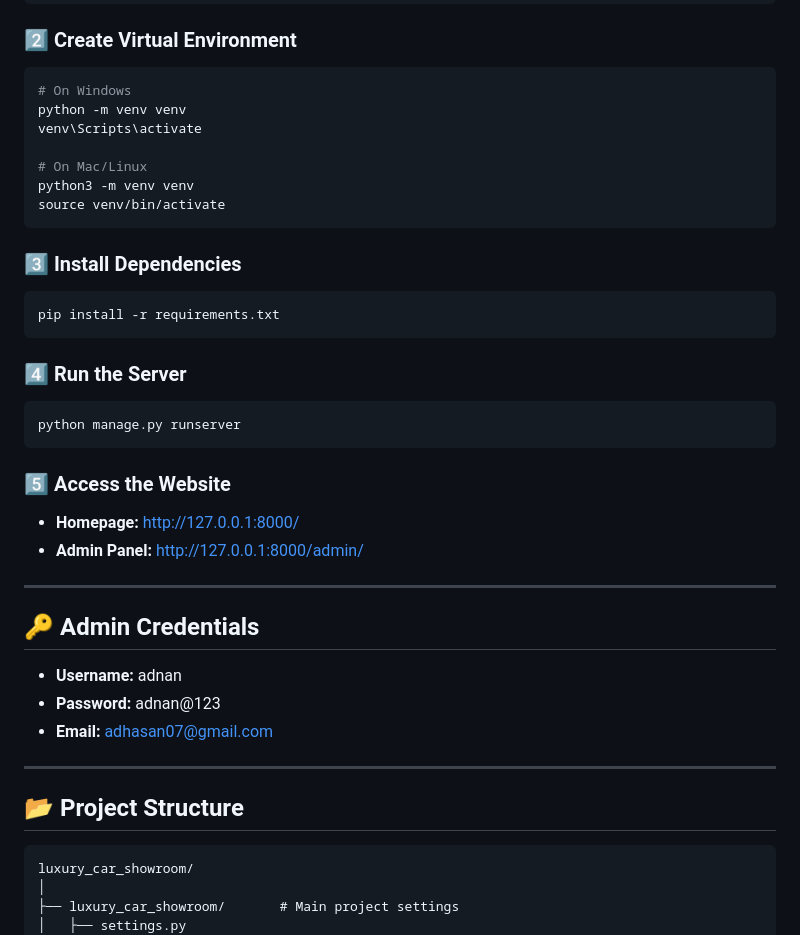
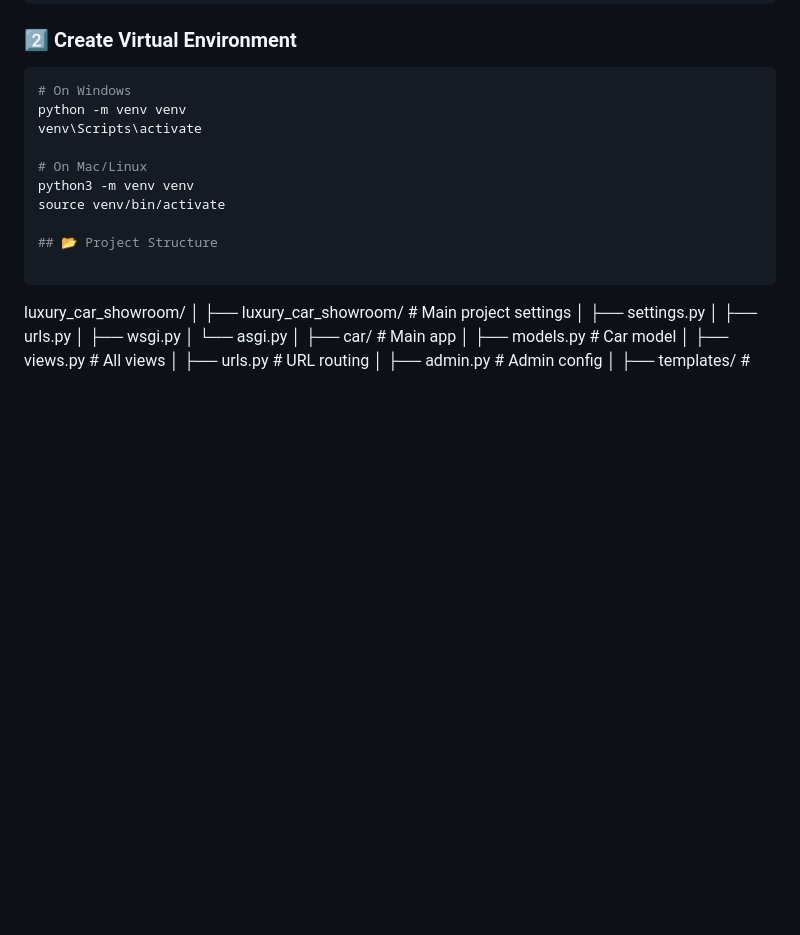
Before and after one commit to PabloEscobar0711/luxury-car-showroom, a Markdown page: README.md, the part around the change. Rendered like a GitHub page; blank space fills up the shorter version.

Commit message:
Update README to remove server setup instructions
Removed installation and running instructions from README.

````diff
--- a/README.md
+++ b/README.md
@@ -44,31 +44,6 @@ venv\Scripts\activate
 # On Mac/Linux
 python3 -m venv venv
 source venv/bin/activate
-```
-
-### 3️⃣ Install Dependencies
-```bash
-pip install -r requirements.txt
-```
-
-### 4️⃣ Run the Server
-```bash
-python manage.py runserver
-```
-
-### 5️⃣ Access the Website
-- **Homepage:** http://127.0.0.1:8000/
-- **Admin Panel:** http://127.0.0.1:8000/admin/
-
----
-
-## 🔑 Admin Credentials
-
-- **Username:** adnan
-- **Password:** adnan@123
-- **Email:** adhasan07@gmail.com
-
----
 
 ## 📂 Project Structure
 
````
